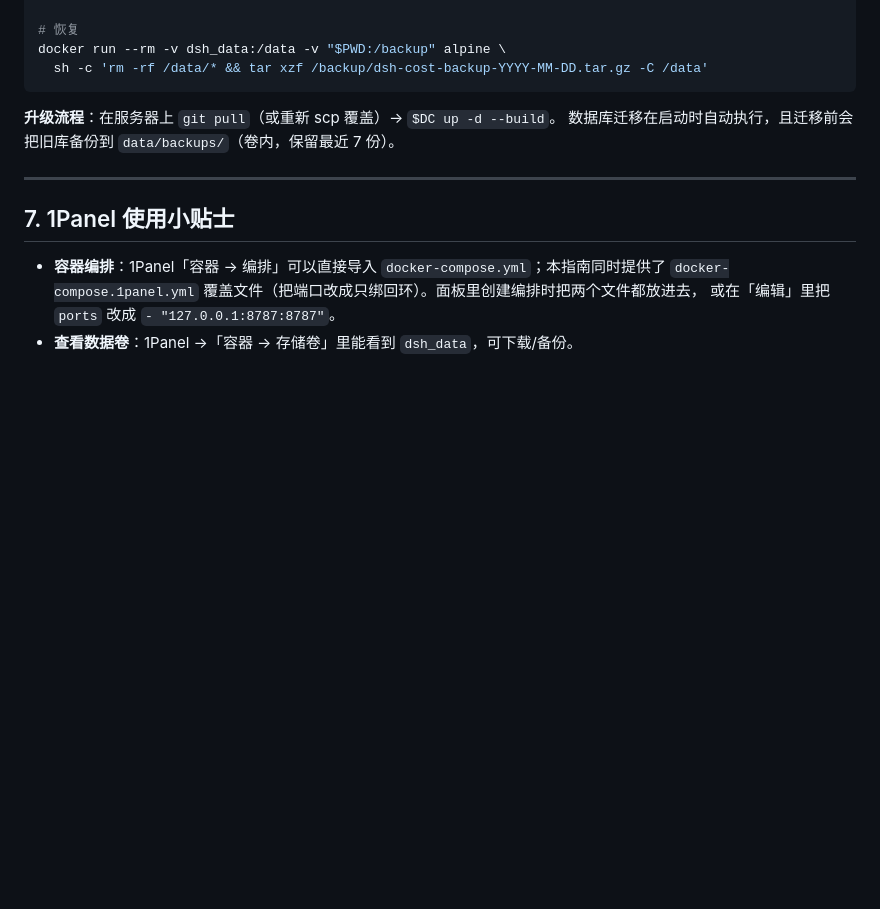
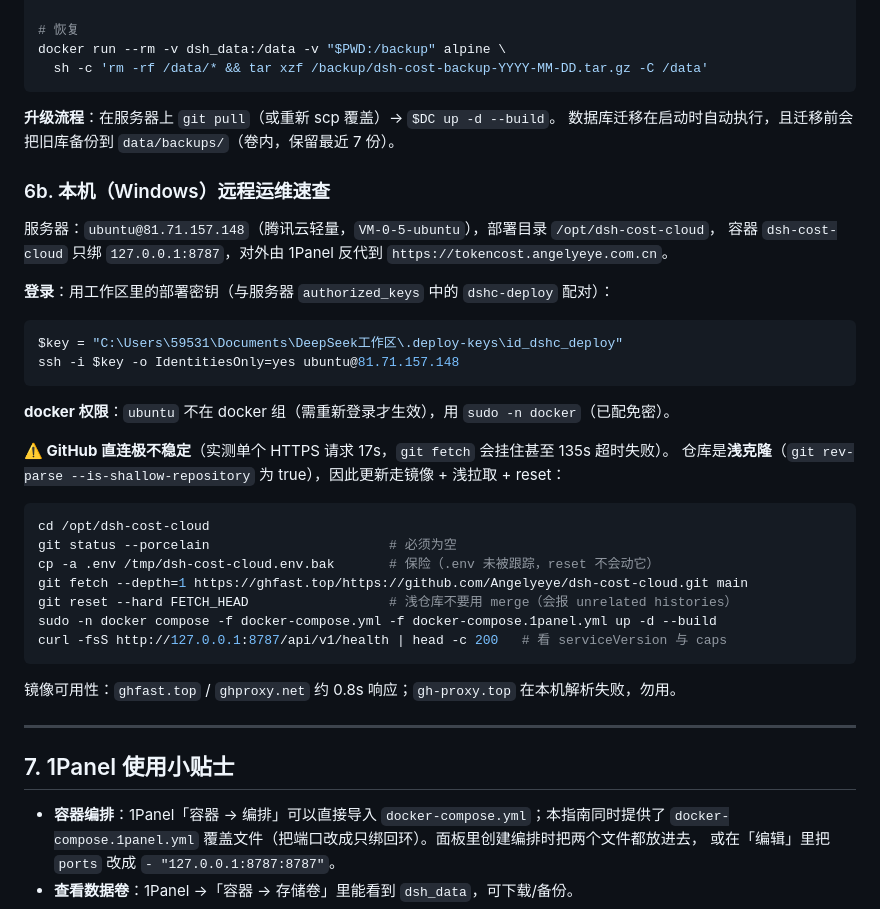
Before and after one commit to Angelyeye/dsh-cost-cloud, a Markdown page: docs/DEPLOY-1PANEL.zh.md, the part around the change. Rendered like a GitHub page; blank space fills up the shorter version.

Commit message:
docs: 补远程运维速查（部署密钥登录、sudo -n docker、GitHub 直连不稳走镜像浅拉取+reset）
记录 2026-09-16 实操经验: 服务器 GitHub 直连极慢/时断(单请求 17s,git fetch 会挂住甚至 135s 超时), 而仓库是浅克隆 —— 因此升级必须用 fetch --depth=1 <镜像> + reset --hard FETCH_HEAD(浅仓库 merge 会报 unrelated histories); ubuntu 不在 docker 组但 sudo -n docker 免密可用; .env 未跟踪故 reset 安全, 仍建议先备份。

````diff
--- a/docs/DEPLOY-1PANEL.zh.md
+++ b/docs/DEPLOY-1PANEL.zh.md
@@ -196,6 +196,35 @@ docker run --rm -v dsh_data:/data -v "$PWD:/backup" alpine \
 **升级流程**：在服务器上 `git pull`（或重新 scp 覆盖）→ `$DC up -d --build`。
 数据库迁移在启动时自动执行，且迁移前会把旧库备份到 `data/backups/`（卷内，保留最近 7 份）。
 
+### 6b. 本机（Windows）远程运维速查
+
+服务器：`ubuntu@81.71.157.148`（腾讯云轻量，`VM-0-5-ubuntu`），部署目录 `/opt/dsh-cost-cloud`，
+容器 `dsh-cost-cloud` 只绑 `127.0.0.1:8787`，对外由 1Panel 反代到 `https://tokencost.angelyeye.com.cn`。
+
+**登录**：用工作区里的部署密钥（与服务器 `authorized_keys` 中的 `dshc-deploy` 配对）：
+
+```powershell
+$key = "C:\Users\59531\Documents\DeepSeek工作区\.deploy-keys\id_dshc_deploy"
+ssh -i $key -o IdentitiesOnly=yes ubuntu@81.71.157.148
+```
+
+**docker 权限**：`ubuntu` 不在 docker 组（需重新登录才生效），用 `sudo -n docker`（已配免密）。
+
+**⚠️ GitHub 直连极不稳定**（实测单个 HTTPS 请求 17s，`git fetch` 会挂住甚至 135s 超时失败）。
+仓库是**浅克隆**（`git rev-parse --is-shallow-repository` 为 true），因此更新走镜像 + 浅拉取 + reset：
+
+```bash
+cd /opt/dsh-cost-cloud
+git status --porcelain                       # 必须为空
+cp -a .env /tmp/dsh-cost-cloud.env.bak       # 保险（.env 未被跟踪，reset 不会动它）
+git fetch --depth=1 https://ghfast.top/https://github.com/Angelyeye/dsh-cost-cloud.git main
+git reset --hard FETCH_HEAD                  # 浅仓库不要用 merge（会报 unrelated histories）
+sudo -n docker compose -f docker-compose.yml -f docker-compose.1panel.yml up -d --build
+curl -fsS http://127.0.0.1:8787/api/v1/health | head -c 200   # 看 serviceVersion 与 caps
+```
+
+镜像可用性：`ghfast.top` / `ghproxy.net` 约 0.8s 响应；`gh-proxy.top` 在本机解析失败，勿用。
+
 ---
 
 ## 7. 1Panel 使用小贴士
````
